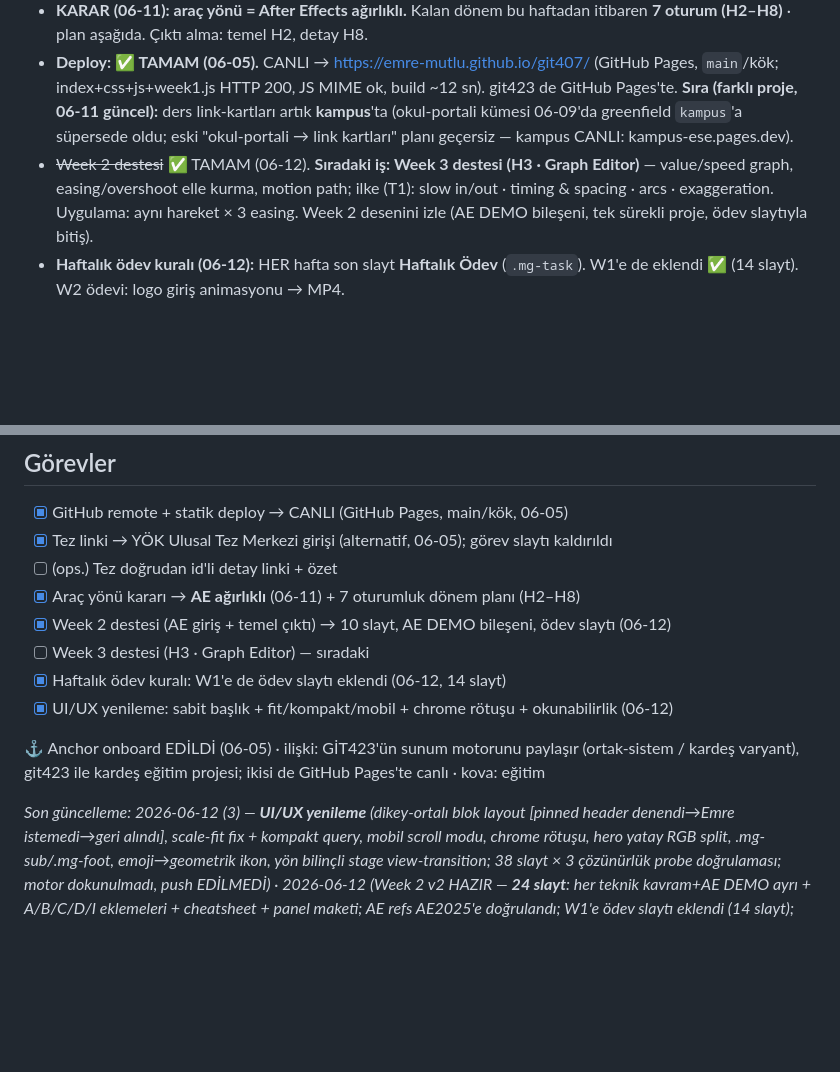
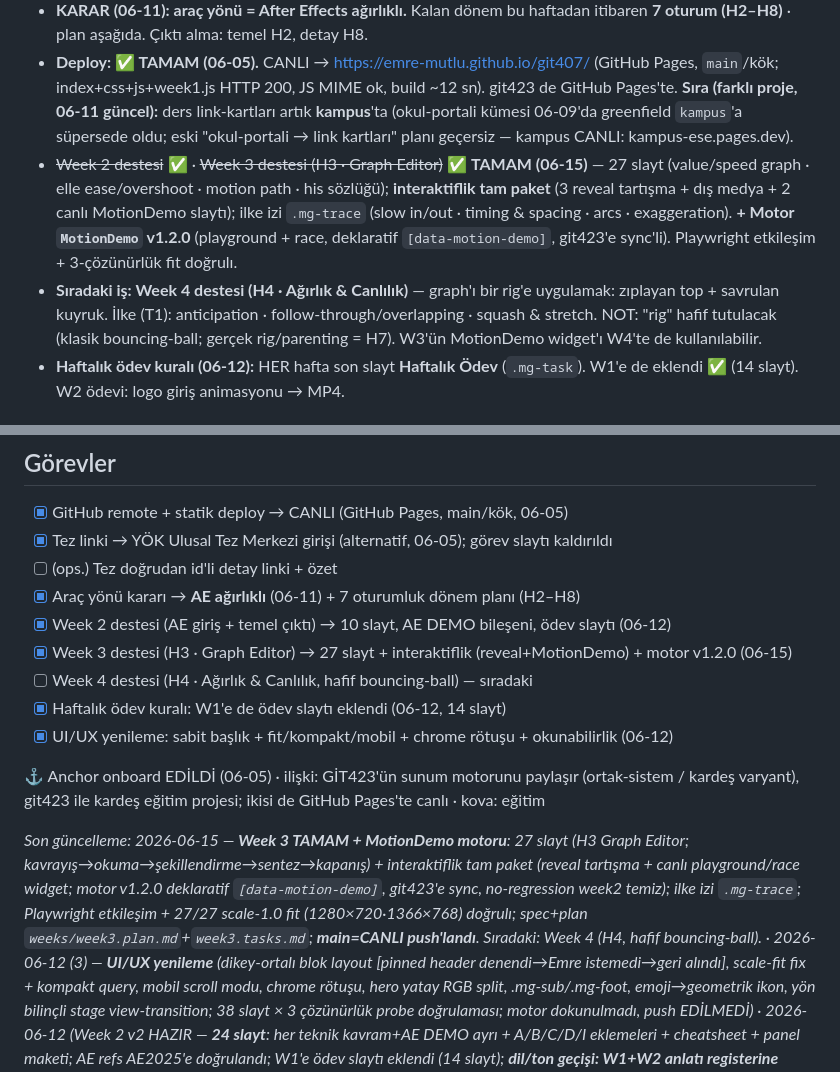
Before and after one commit to emre-mutlu/git407, a Markdown page: DEVIR_NOTU.md, 2 parts joined by grey strips. Rendered like a GitHub page; blank space fills up the shorter version.

Commit message:
week3: DEVIR güncelle — W3 TAMAM (27 slayt + MotionDemo v1.2.0), W4 sıradaki
Co-Authored-By: Claude Opus 4.8 <noreply@anthropic.com>

```diff
--- a/DEVIR_NOTU.md
+++ b/DEVIR_NOTU.md
@@ -104,10 +104,15 @@
   Pages'te. **Sıra (farklı proje, 06-11 güncel):** ders link-kartları artık **kampus**'ta
   (okul-portali kümesi 06-09'da greenfield `kampus`'a süpersede oldu; eski "okul-portali →
   link kartları" planı geçersiz — kampus CANLI: kampus-ese.pages.dev).
-- ~~Week 2 destesi~~ ✅ TAMAM (06-12). **Sıradaki iş: Week 3 destesi (H3 · Graph Editor)** —
-  value/speed graph, easing/overshoot elle kurma, motion path; ilke (T1): slow in/out ·
-  timing & spacing · arcs · exaggeration. Uygulama: aynı hareket × 3 easing. Week 2 desenini
-  izle (AE DEMO bileşeni, tek sürekli proje, ödev slaytıyla bitiş).
+- ~~Week 2 destesi~~ ✅ · ~~Week 3 destesi (H3 · Graph Editor)~~ ✅ **TAMAM (06-15)** — 27 slayt
+  (value/speed graph · elle ease/overshoot · motion path · his sözlüğü); **interaktiflik tam paket**
+  (3 reveal tartışma + dış medya + 2 canlı MotionDemo slaytı); ilke izi `.mg-trace` (slow in/out ·
+  timing & spacing · arcs · exaggeration). **+ Motor `MotionDemo` v1.2.0** (playground + race,
+  deklaratif `[data-motion-demo]`, git423'e sync'li). Playwright etkileşim + 3-çözünürlük fit doğrulı.
+- **Sıradaki iş: Week 4 destesi (H4 · Ağırlık & Canlılık)** — graph'ı bir rig'e uygulamak:
+  zıplayan top + savrulan kuyruk. İlke (T1): anticipation · follow-through/overlapping · squash & stretch.
+  NOT: "rig" hafif tutulacak (klasik bouncing-ball; gerçek rig/parenting = H7). W3'ün MotionDemo
+  widget'ı W4'te de kullanılabilir.
 - **Haftalık ödev kuralı (06-12):** HER hafta son slayt **Haftalık Ödev** (`.mg-task`).
   W1'e de eklendi ✅ (14 slayt). W2 ödevi: logo giriş animasyonu → MP4.
 
@@ -183,13 +188,14 @@ Design/styleframe (H6) → Animation/WIP animatik (H7) → Render öğretimi + s
 - [ ] (ops.) Tez doğrudan id'li detay linki + özet
 - [x] Araç yönü kararı → **AE ağırlıklı** (06-11) + 7 oturumluk dönem planı (H2–H8)
 - [x] Week 2 destesi (AE giriş + temel çıktı) → 10 slayt, AE DEMO bileşeni, ödev slaytı (06-12)
-- [ ] Week 3 destesi (H3 · Graph Editor) — sıradaki
+- [x] Week 3 destesi (H3 · Graph Editor) → 27 slayt + interaktiflik (reveal+MotionDemo) + motor v1.2.0 (06-15)
+- [ ] Week 4 destesi (H4 · Ağırlık & Canlılık, hafif bouncing-ball) — sıradaki
 - [x] Haftalık ödev kuralı: W1'e de ödev slaytı eklendi (06-12, 14 slayt)
 - [x] UI/UX yenileme: sabit başlık + fit/kompakt/mobil + chrome rötuşu + okunabilirlik (06-12)
 
 ⚓ Anchor onboard EDİLDİ (06-05) · ilişki: GİT423'ün sunum motorunu paylaşır (ortak-sistem / kardeş varyant), git423 ile kardeş eğitim projesi; ikisi de GitHub Pages'te canlı · kova: eğitim
 
-*Son güncelleme: 2026-06-12 (3) — **UI/UX yenileme** (dikey-ortalı blok layout [pinned header
+*Son güncelleme: 2026-06-15 — **Week 3 TAMAM + MotionDemo motoru**: 27 slayt (H3 Graph Editor; kavrayış→okuma→şekillendirme→sentez→kapanış) + interaktiflik tam paket (reveal tartışma + canlı playground/race widget; motor v1.2.0 deklaratif `[data-motion-demo]`, git423'e sync, no-regression week2 temiz); ilke izi `.mg-trace`; Playwright etkileşim + 27/27 scale-1.0 fit (1280×720·1366×768) doğrulı; spec+plan `weeks/week3.plan.md`+`week3.tasks.md`; **main=CANLI push'landı**. Sıradaki: Week 4 (H4, hafif bouncing-ball). · 2026-06-12 (3) — **UI/UX yenileme** (dikey-ortalı blok layout [pinned header
 denendi→Emre istemedi→geri alındı], scale-fit fix + kompakt query, mobil scroll modu, chrome
 rötuşu, hero yatay RGB split, .mg-sub/.mg-foot, emoji→geometrik ikon, yön bilinçli stage
 view-transition; 38 slayt × 3 çözünürlük probe doğrulaması; motor dokunulmadı, push EDİLMEDİ) · 2026-06-12 (Week 2 v2 HAZIR — **24 slayt**: her teknik kavram+AE DEMO ayrı +
```
